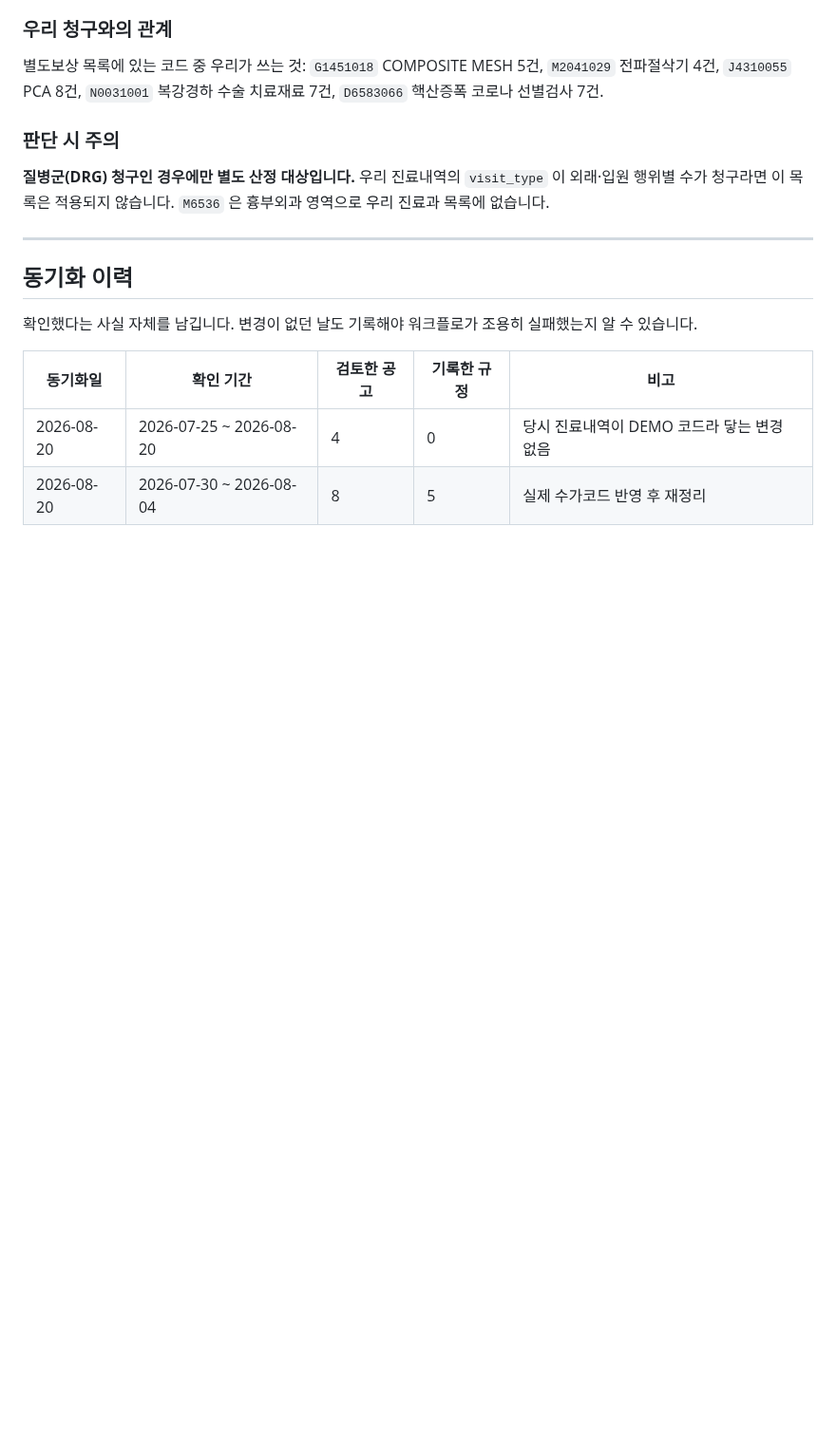
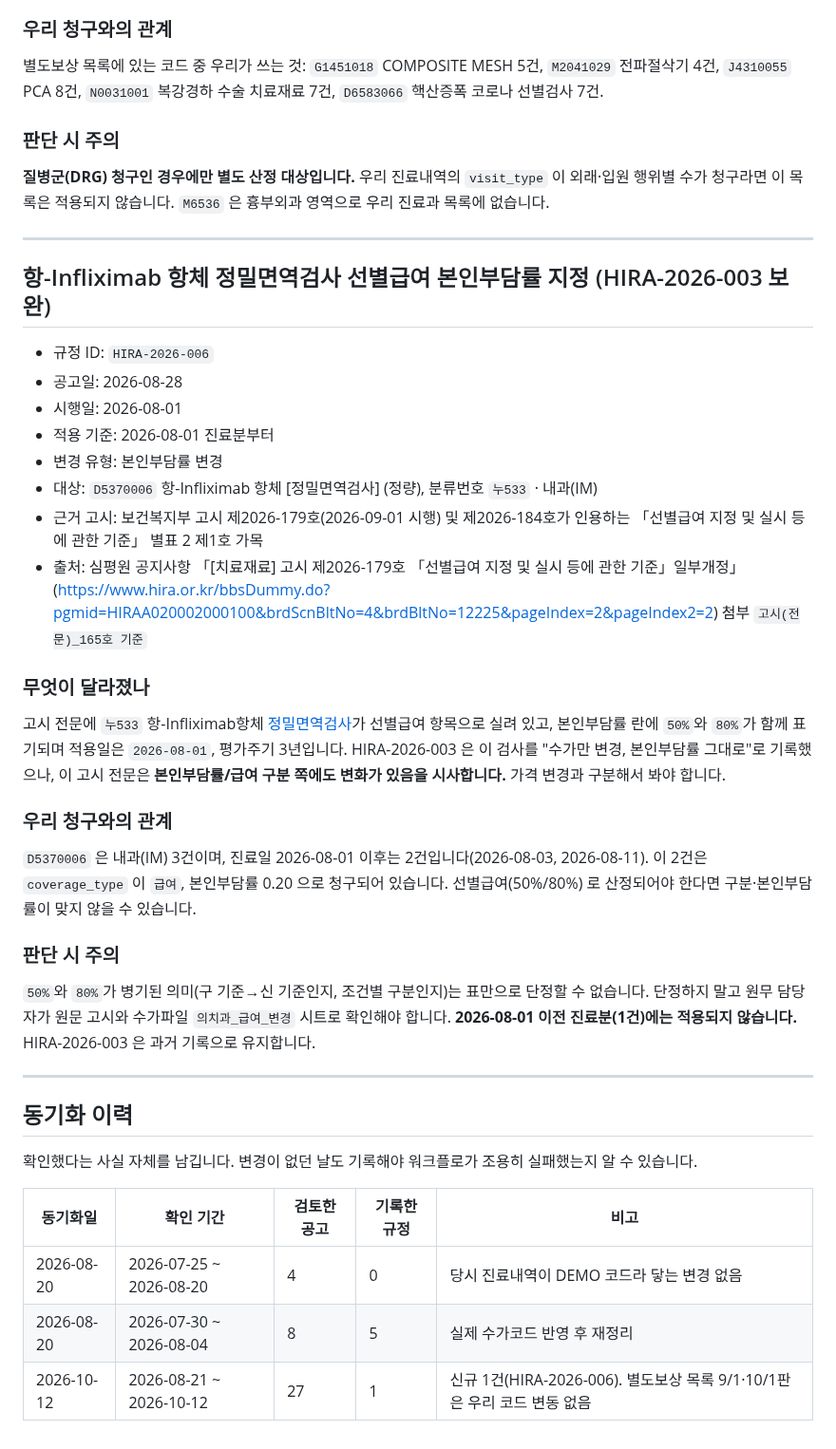
Before and after one commit to t-hajongkim/testhit, a Markdown page: rules/HIRA_RULES.md, the part around one of its changes. Shown at 95% size. Drawn GitHub-style; blank space fills up the shorter version.

Commit message:
chore(rules): 심평원 규정 동기화 2026-10-12
Co-authored-by: Copilot <223556219+Copilot@users.noreply.github.com>

```diff
--- a/rules/HIRA_RULES.md
+++ b/rules/HIRA_RULES.md
@@ -138,6 +138,35 @@ AI 가 환자 진료내역과 대조하는 근거 문서입니다. `hira-rule-sy
 
 ---
 
+## 항-Infliximab 항체 정밀면역검사 선별급여 본인부담률 지정 (HIRA-2026-003 보완)
+
+- 규정 ID: `HIRA-2026-006`
+- 공고일: 2026-08-28
+- 시행일: 2026-08-01
+- 적용 기준: 2026-08-01 진료분부터
+- 변경 유형: 본인부담률 변경
+- 대상: `D5370006` 항-Infliximab 항체 [정밀면역검사] (정량), 분류번호 `누533` · 내과(IM)
+- 근거 고시: 보건복지부 고시 제2026-179호(2026-09-01 시행) 및 제2026-184호가 인용하는 「선별급여 지정 및 실시 등에 관한 기준」 별표 2 제1호 가목
+- 출처: 심평원 공지사항 「[치료재료] 고시 제2026-179호 「선별급여 지정 및 실시 등에 관한 기준」일부개정」 (https://www.hira.or.kr/bbsDummy.do?pgmid=HIRAA020002000100&brdScnBltNo=4&brdBltNo=12225&pageIndex=2&pageIndex2=2) 첨부 `고시(전문)_165호 기준`
+
+### 무엇이 달라졌나
+고시 전문에 `누533` 항-Infliximab항체 [정밀면역검사](정량)가 선별급여 항목으로 실려 있고,
+본인부담률 란에 `50%`와 `80%`가 함께 표기되며 적용일은 `2026-08-01`, 평가주기 3년입니다.
+HIRA-2026-003 은 이 검사를 "수가만 변경, 본인부담률 그대로"로 기록했으나, 이 고시 전문은
+**본인부담률/급여 구분 쪽에도 변화가 있음을 시사합니다.** 가격 변경과 구분해서 봐야 합니다.
+
+### 우리 청구와의 관계
+`D5370006` 은 내과(IM) 3건이며, 진료일 2026-08-01 이후는 2건입니다(2026-08-03, 2026-08-11).
+이 2건은 `coverage_type` 이 `급여`, 본인부담률 0.20 으로 청구되어 있습니다.
+선별급여(50%/80%) 로 산정되어야 한다면 구분·본인부담률이 맞지 않을 수 있습니다.
+
+### 판단 시 주의
+`50%`와 `80%`가 병기된 의미(구 기준→신 기준인지, 조건별 구분인지)는 표만으로 단정할 수 없습니다.
+단정하지 말고 원무 담당자가 원문 고시와 수가파일 `의치과_급여_변경` 시트로 확인해야 합니다.
+**2026-08-01 이전 진료분(1건)에는 적용되지 않습니다.** HIRA-2026-003 은 과거 기록으로 유지합니다.
+
+---
+
 ## 동기화 이력
 
 확인했다는 사실 자체를 남깁니다. 변경이 없던 날도 기록해야 워크플로가 조용히
@@ -147,3 +176,4 @@ AI 가 환자 진료내역과 대조하는 근거 문서입니다. `hira-rule-sy
 |---|---|---|---|---|
 | 2026-08-20 | 2026-07-25 ~ 2026-08-20 | 4 | 0 | 당시 진료내역이 DEMO 코드라 닿는 변경 없음 |
 | 2026-08-20 | 2026-07-30 ~ 2026-08-04 | 8 | 5 | 실제 수가코드 반영 후 재정리 |
+| 2026-10-12 | 2026-08-21 ~ 2026-10-12 | 27 | 1 | 신규 1건(HIRA-2026-006). 별도보상 목록 9/1·10/1판은 우리 코드 변동 없음 |
```
Also changed, not shown: other parts of rules/HIRA_RULES.md (+2 -2 lines).
